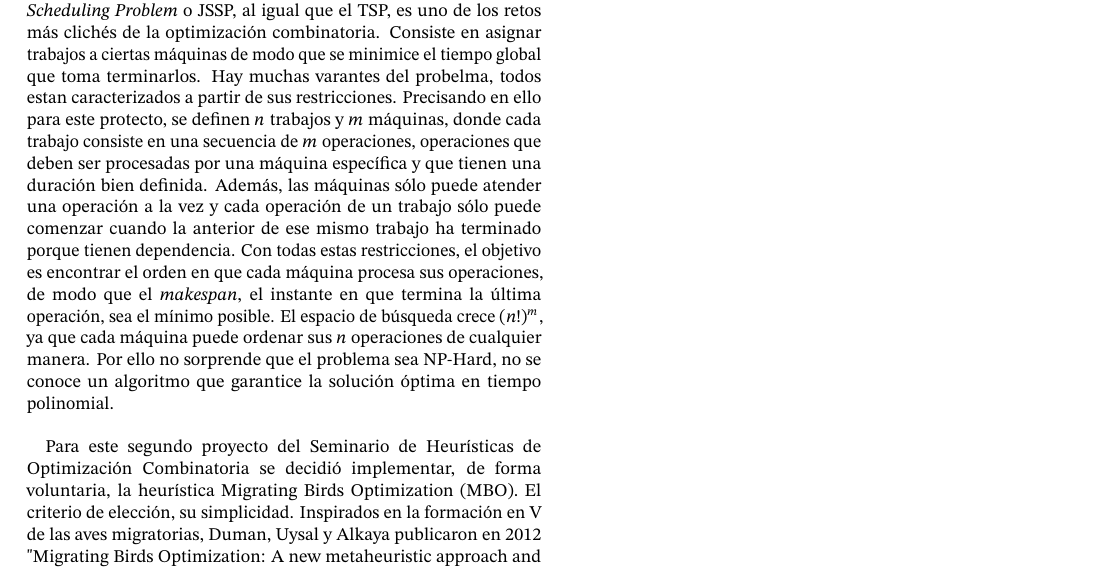
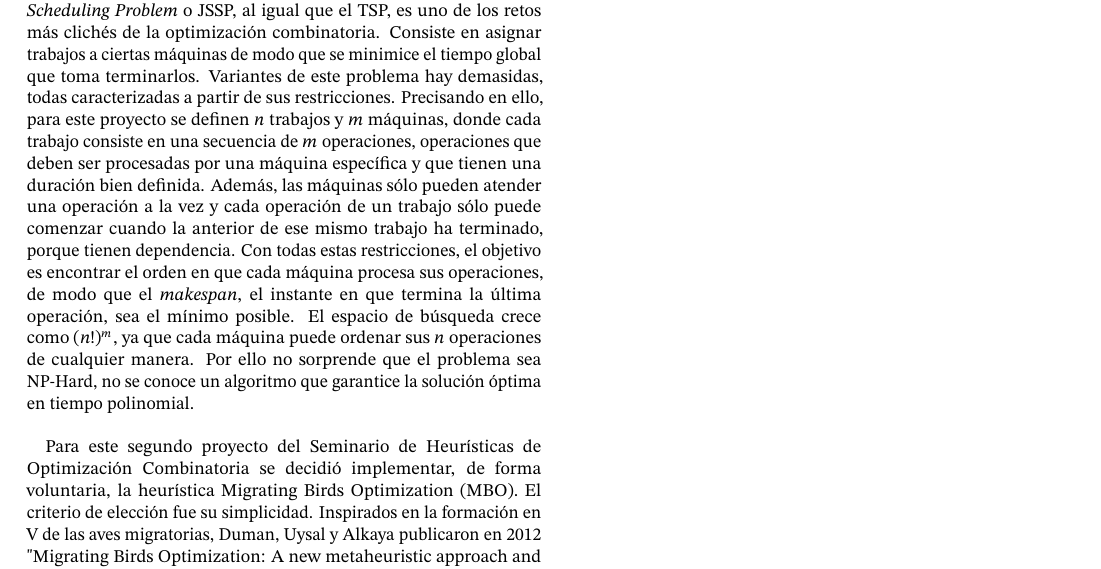
Before and after one commit to WendySC25/JSSP, a LaTeX document (report/main.tex): part of the page, cut so that both start at the same text. Compiled offline with pdfLaTeX.

Commit message:
docs: orthography check

```diff
--- a/report/main.tex
+++ b/report/main.tex
@@ -43,18 +43,18 @@
 
 El Problema de Programación de Talleres de Trabajo, \textit{Job Shop Scheduling Problem} o JSSP, al igual que el TSP,
 es uno de los retos más clichés de la optimización combinatoria. Consiste en asignar trabajos a ciertas máquinas de modo que se
-minimice el tiempo global que toma terminarlos. Hay muchas varantes del probelma, todos estan caracterizados a partir de sus
-restricciones. Precisando en ello para este protecto, se definen $n$ trabajos y $m$ máquinas, donde cada trabajo consiste en una
+minimice el tiempo global que toma terminarlos. Variantes de este problema hay demasidas, todas caracterizadas a partir de sus
+restricciones. Precisando en ello, para este proyecto se definen $n$ trabajos y $m$ máquinas, donde cada trabajo consiste en una
 secuencia de $m$ operaciones, operaciones que deben ser procesadas por una máquina específica y que tienen una
-duración bien definida. Además, las máquinas sólo puede atender una operación a la vez y cada operación de un
-trabajo sólo puede comenzar cuando la anterior de ese mismo trabajo ha terminado porque tienen dependencia. Con todas
+duración bien definida. Además, las máquinas sólo pueden atender una operación a la vez y cada operación de un
+trabajo sólo puede comenzar cuando la anterior de ese mismo trabajo ha terminado, porque tienen dependencia. Con todas
 estas restricciones, el objetivo es encontrar el orden en que cada máquina procesa sus operaciones, de modo que el
 \textit{makespan}, el instante en que termina la última operación, sea el mínimo posible. El espacio de búsqueda crece
-$(n!)^m$, ya que cada máquina puede ordenar sus $n$ operaciones de cualquier manera. Por ello no sorprende que
+como $(n!)^m$, ya que cada máquina puede ordenar sus $n$ operaciones de cualquier manera. Por ello no sorprende que
 el problema sea NP-Hard, no se conoce un algoritmo que garantice la solución óptima en tiempo polinomial. \\
 
 Para este segundo proyecto del Seminario de Heurísticas de Optimización Combinatoria se decidió implementar,
-de forma voluntaria, la heurística Migrating Birds Optimization (MBO). El criterio de elección, su simplicidad.
+de forma voluntaria, la heurística Migrating Birds Optimization (MBO). El criterio de elección fue su simplicidad.
 Inspirados en la formación en V de las aves migratorias, Duman, Uysal y Alkaya publicaron en 2012
 "Migrating Birds Optimization: A new metaheuristic approach and its performance on quadratic assignment problem".\\
 
```
